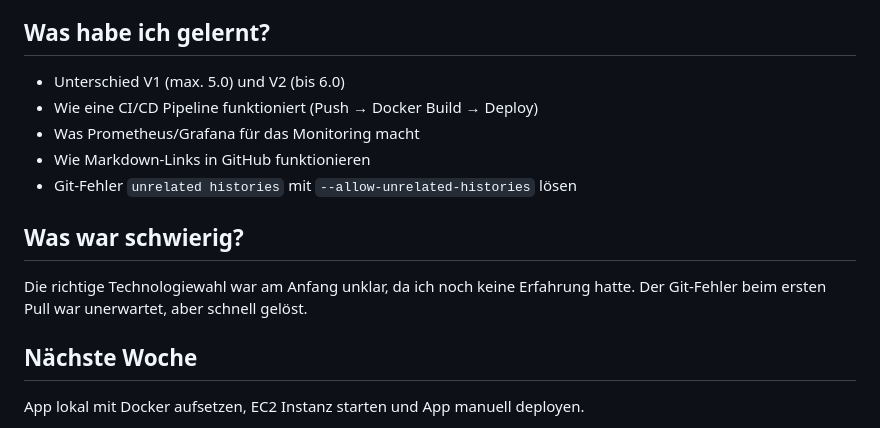
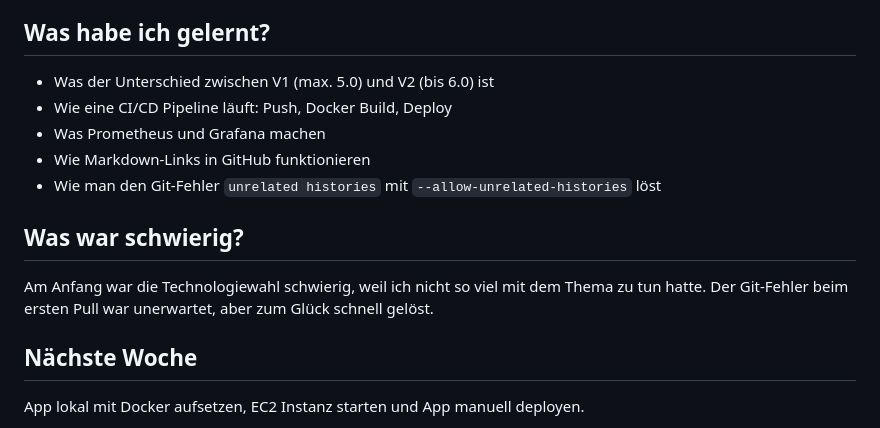
Before and after one commit to ch0gy/m300, a Markdown page: Lernjournal/README.md, the part around one of its changes. Drawn GitHub-style.

```diff
--- a/Lernjournal/README.md
+++ b/Lernjournal/README.md
@@ -32,14 +30,14 @@
 - Projektbeschreibung und Checkliste erstellt
 
 ## Was habe ich gelernt?
-- Unterschied V1 (max. 5.0) und V2 (bis 6.0)
-- Wie eine CI/CD Pipeline funktioniert (Push → Docker Build → Deploy)
-- Was Prometheus/Grafana für das Monitoring macht
+- Was der Unterschied zwischen V1 (max. 5.0) und V2 (bis 6.0) ist
+- Wie eine CI/CD Pipeline läuft: Push, Docker Build, Deploy
+- Was Prometheus und Grafana machen
 - Wie Markdown-Links in GitHub funktionieren
-- Git-Fehler `unrelated histories` mit `--allow-unrelated-histories` lösen
+- Wie man den Git-Fehler `unrelated histories` mit `--allow-unrelated-histories` löst
 
 ## Was war schwierig?
-Die richtige Technologiewahl war am Anfang unklar, da ich noch keine Erfahrung hatte. Der Git-Fehler beim ersten Pull war unerwartet, aber schnell gelöst.
+Am Anfang war die Technologiewahl schwierig, weil ich nicht so viel mit dem Thema zu tun hatte. Der Git-Fehler beim ersten Pull war unerwartet, aber zum Glück schnell gelöst.
 
 ## Nächste Woche
 App lokal mit Docker aufsetzen, EC2 Instanz starten und App manuell deployen.
```
Also changed, not shown: other parts of Lernjournal/README.md (+59 -37 lines).
